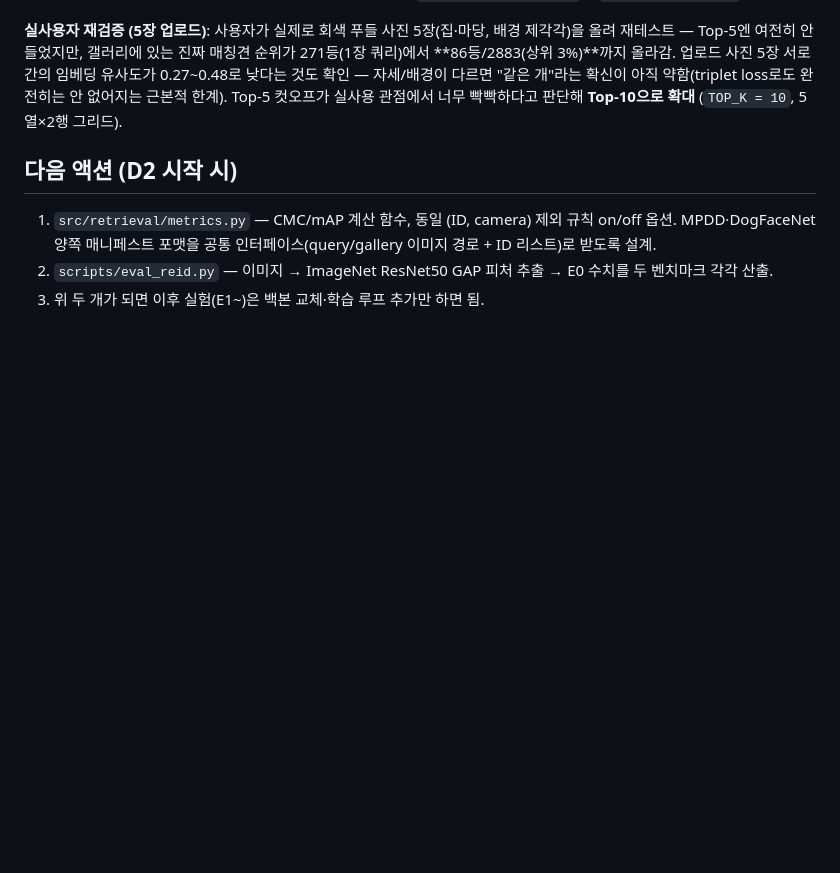
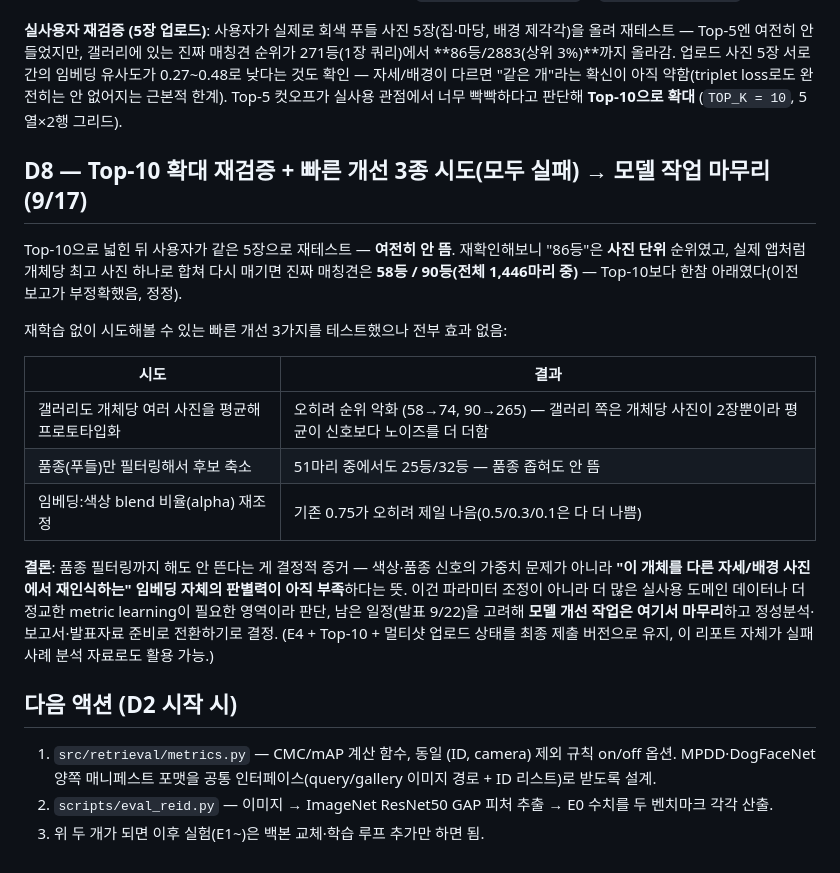
Before and after one commit to SNU-Project/Where-is-my-GANADI, a Markdown page: docs/01_7일_스프린트_계획.md, the part around the change. GitHub-like rendering; blank space fills up the shorter version.

Commit message:
D8: Document Top-10 re-test failure and 3 failed quick-fix attempts
Top-10 still didn't surface the true match on re-test. Root-caused the
earlier "rank 86" claim to a bug in my own analysis -- that was a
photo-level rank; the app dedupes to one photo per dog before ranking, at
which point the true match was actually rank 58/90 of 1,446 dogs.

Tried three retrain-free fixes to close that gap: averaging multiple
gallery photos per dog into a prototype (made ranks worse, 58->74 and
90->265, since each dog only has ~2 gallery photos and averaging added
noise rather than signal), filtering to poodle-only candidates (still
ranked 25/32 of 51), and re-tuning the embedding/color blend alpha
(0.75, the current value, already beats 0.5/0.3/0.1). None worked --
even breed-restricted the correct dog isn't rated as visually similar,
confirming the bottleneck is the embedding's individual-level
discriminative power under pose/background variation, not a blend-weight
or filtering problem.

Given the timeline (presentation 2026-09-22), stopping model iteration
here and moving to qualitative analysis and the report -- this failure
arc is itself useful material for that analysis. E4 + Top-10 + multi-photo
upload stands as the final submitted configuration.

Co-Authored-By: Claude Sonnet 5 <noreply@anthropic.com>

```diff
--- a/docs/01_7일_스프린트_계획.md
+++ b/docs/01_7일_스프린트_계획.md
@@ -542,6 +542,27 @@ leave-K-out 검증(`scripts/eval_multiquery.py`, K장 평균 임베딩 vs 갤러
 근본적 한계). Top-5 컷오프가 실사용 관점에서 너무 빡빡하다고 판단해 **Top-10으로 확대**
 (`TOP_K = 10`, 5열×2행 그리드).
 
+## D8 — Top-10 확대 재검증 + 빠른 개선 3종 시도(모두 실패) → 모델 작업 마무리 (9/17)
+
+Top-10으로 넓힌 뒤 사용자가 같은 5장으로 재테스트 — **여전히 안 뜸**. 재확인해보니 "86등"은
+**사진 단위** 순위였고, 실제 앱처럼 개체당 최고 사진 하나로 합쳐 다시 매기면 진짜 매칭견은
+**58등 / 90등(전체 1,446마리 중)** — Top-10보다 한참 아래였다(이전 보고가 부정확했음, 정정).
+
+재학습 없이 시도해볼 수 있는 빠른 개선 3가지를 테스트했으나 전부 효과 없음:
+
+| 시도 | 결과 |
+|---|---|
+| 갤러리도 개체당 여러 사진을 평균해 프로토타입화 | 오히려 순위 악화 (58→74, 90→265) — 갤러리 쪽은 개체당 사진이 2장뿐이라 평균이 신호보다 노이즈를 더 더함 |
+| 품종(푸들)만 필터링해서 후보 축소 | 51마리 중에서도 25등/32등 — 품종 좁혀도 안 뜸 |
+| 임베딩:색상 blend 비율(alpha) 재조정 | 기존 0.75가 오히려 제일 나음(0.5/0.3/0.1은 다 더 나쁨) |
+
+**결론**: 품종 필터링까지 해도 안 뜬다는 게 결정적 증거 — 색상·품종 신호의 가중치 문제가 아니라
+**"이 개체를 다른 자세/배경 사진에서 재인식하는" 임베딩 자체의 판별력이 아직 부족**하다는 뜻.
+이건 파라미터 조정이 아니라 더 많은 실사용 도메인 데이터나 더 정교한 metric learning이 필요한
+영역이라 판단, 남은 일정(발표 9/22)을 고려해 **모델 개선 작업은 여기서 마무리**하고 정성분석·
+보고서·발표자료 준비로 전환하기로 결정. (E4 + Top-10 + 멀티샷 업로드 상태를 최종 제출 버전으로
+유지, 이 리포트 자체가 실패 사례 분석 자료로도 활용 가능.)
+
 ## 다음 액션 (D2 시작 시)
 
 1. `src/retrieval/metrics.py` — CMC/mAP 계산 함수, 동일 (ID, camera) 제외 규칙 on/off 옵션. MPDD·DogFaceNet
```
